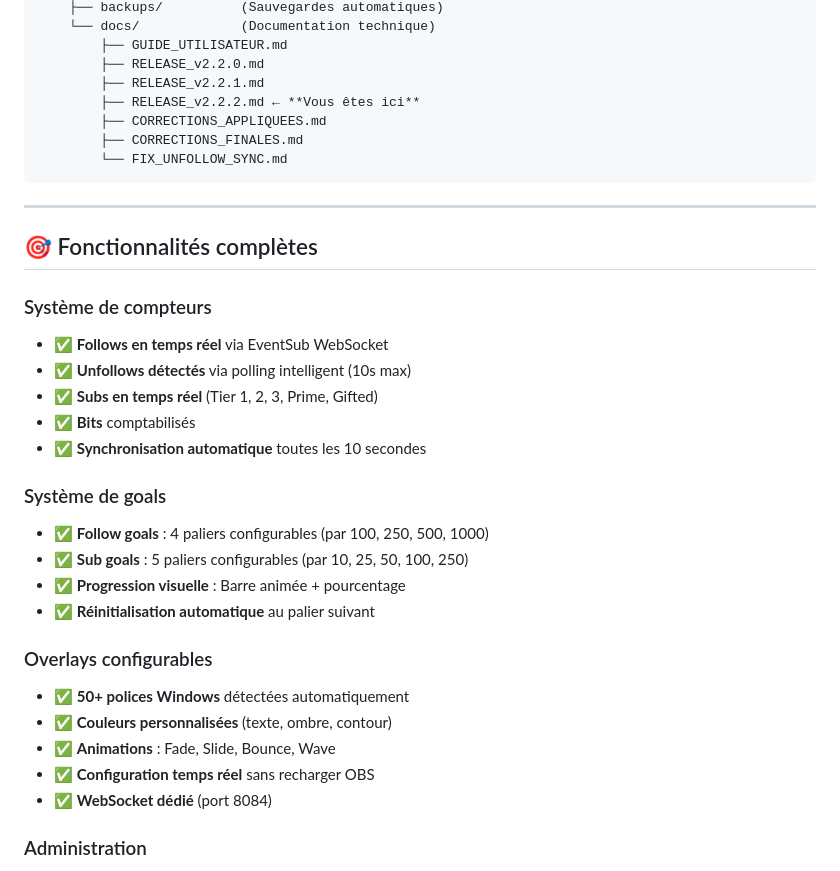
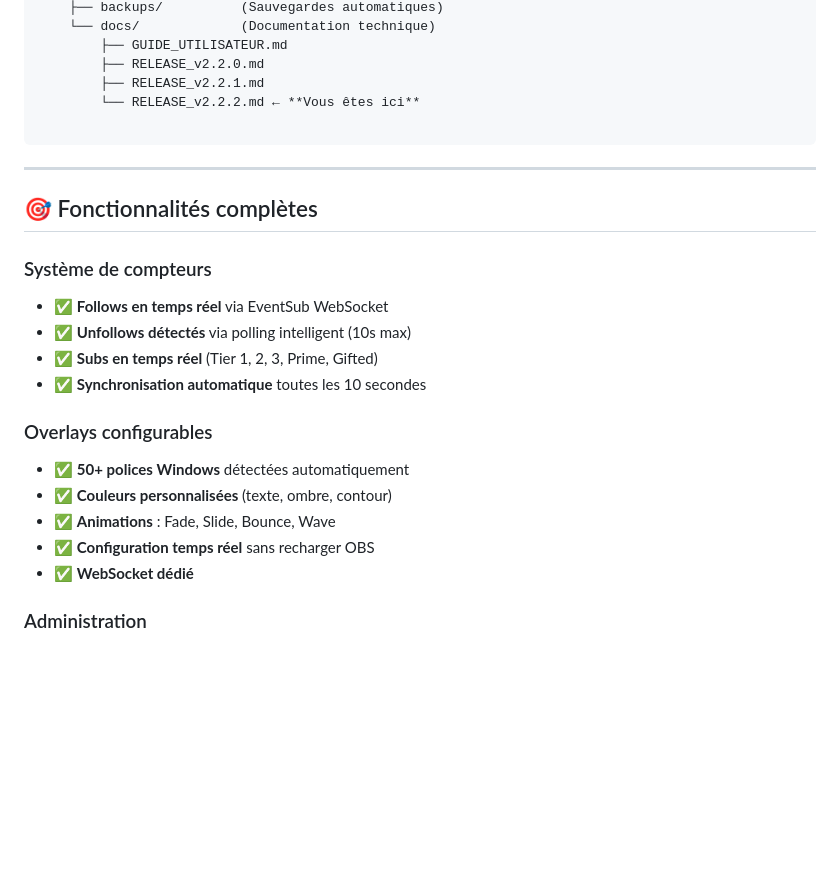
Before and after one commit to Bl0uD/AutoSubGoalTwitch, a Markdown page: app/docs/RELEASE_v2.2.2.md, the part around one of its changes. Rendered like a GitHub page; blank space fills up the shorter version.

````diff
--- a/app/docs/RELEASE_v2.2.2.md
+++ b/app/docs/RELEASE_v2.2.2.md
@@ -171,10 +122,8 @@ Root/
         ├── GUIDE_UTILISATEUR.md
         ├── RELEASE_v2.2.0.md
         ├── RELEASE_v2.2.1.md
-        ├── RELEASE_v2.2.2.md ← **Vous êtes ici**
-        ├── CORRECTIONS_APPLIQUEES.md
-        ├── CORRECTIONS_FINALES.md
-        └── FIX_UNFOLLOW_SYNC.md
+        └── RELEASE_v2.2.2.md ← **Vous êtes ici**
+
 ```
 
 ---
@@ -185,21 +134,14 @@ Root/
 - ✅ **Follows en temps réel** via EventSub WebSocket
 - ✅ **Unfollows détectés** via polling intelligent (10s max)
 - ✅ **Subs en temps réel** (Tier 1, 2, 3, Prime, Gifted)
-- ✅ **Bits** comptabilisés
 - ✅ **Synchronisation automatique** toutes les 10 secondes
-
-### Système de goals
-- ✅ **Follow goals** : 4 paliers configurables (par 100, 250, 500, 1000)
-- ✅ **Sub goals** : 5 paliers configurables (par 10, 25, 50, 100, 250)
-- ✅ **Progression visuelle** : Barre animée + pourcentage
-- ✅ **Réinitialisation automatique** au palier suivant
 
 ### Overlays configurables
 - ✅ **50+ polices Windows** détectées automatiquement
 - ✅ **Couleurs personnalisées** (texte, ombre, contour)
 - ✅ **Animations** : Fade, Slide, Bounce, Wave
 - ✅ **Configuration temps réel** sans recharger OBS
-- ✅ **WebSocket dédié** (port 8084)
+- ✅ **WebSocket dédié**
 
 ### Administration
 - ✅ **Dashboard complet** : Vue d'ensemble + graphiques
````
Also changed, not shown: other parts of app/docs/RELEASE_v2.2.2.md (+0 -49 lines), app/docs/NOUVEAU_SYSTEME_CONFIG_DYNAMIQUE.md (deleted, +0 -306 lines).
